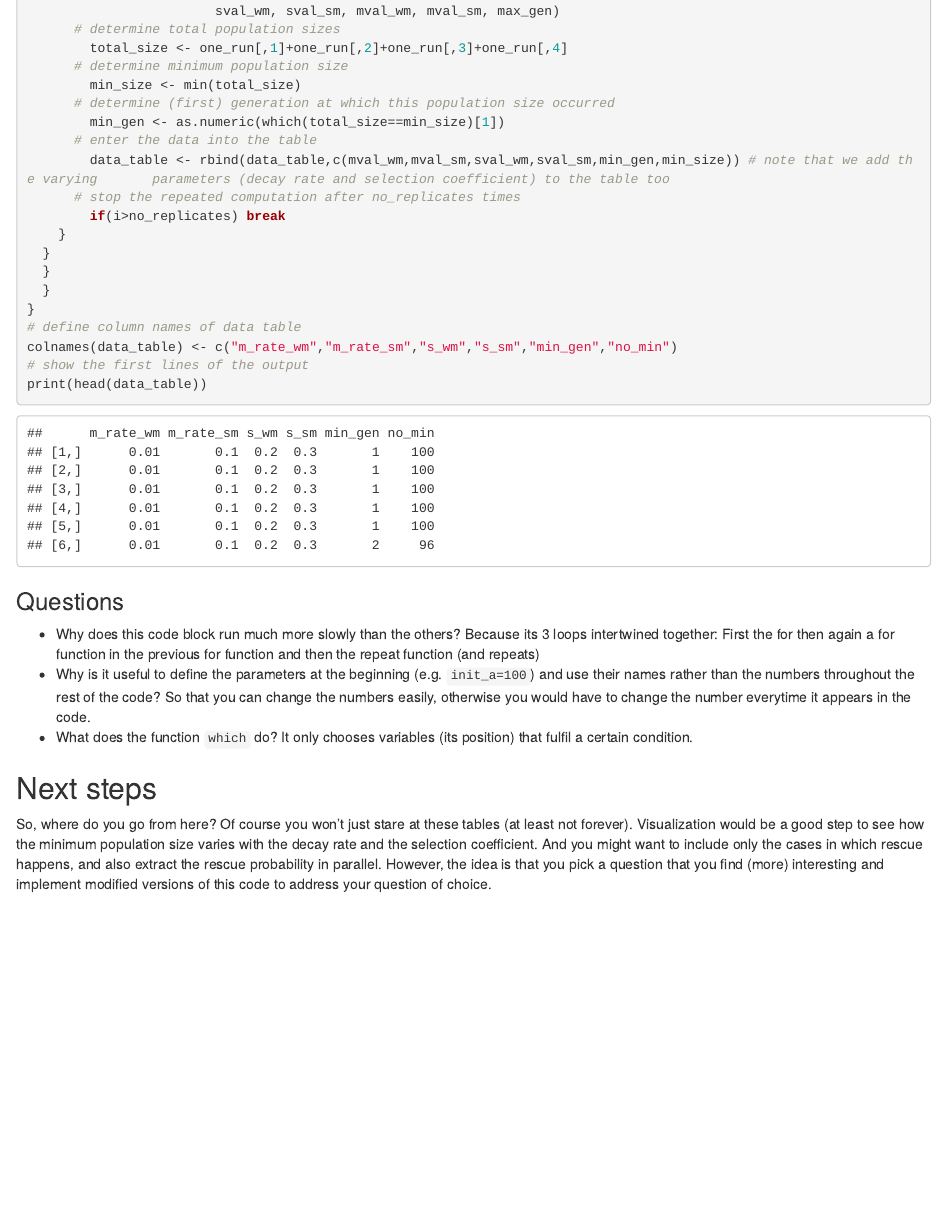
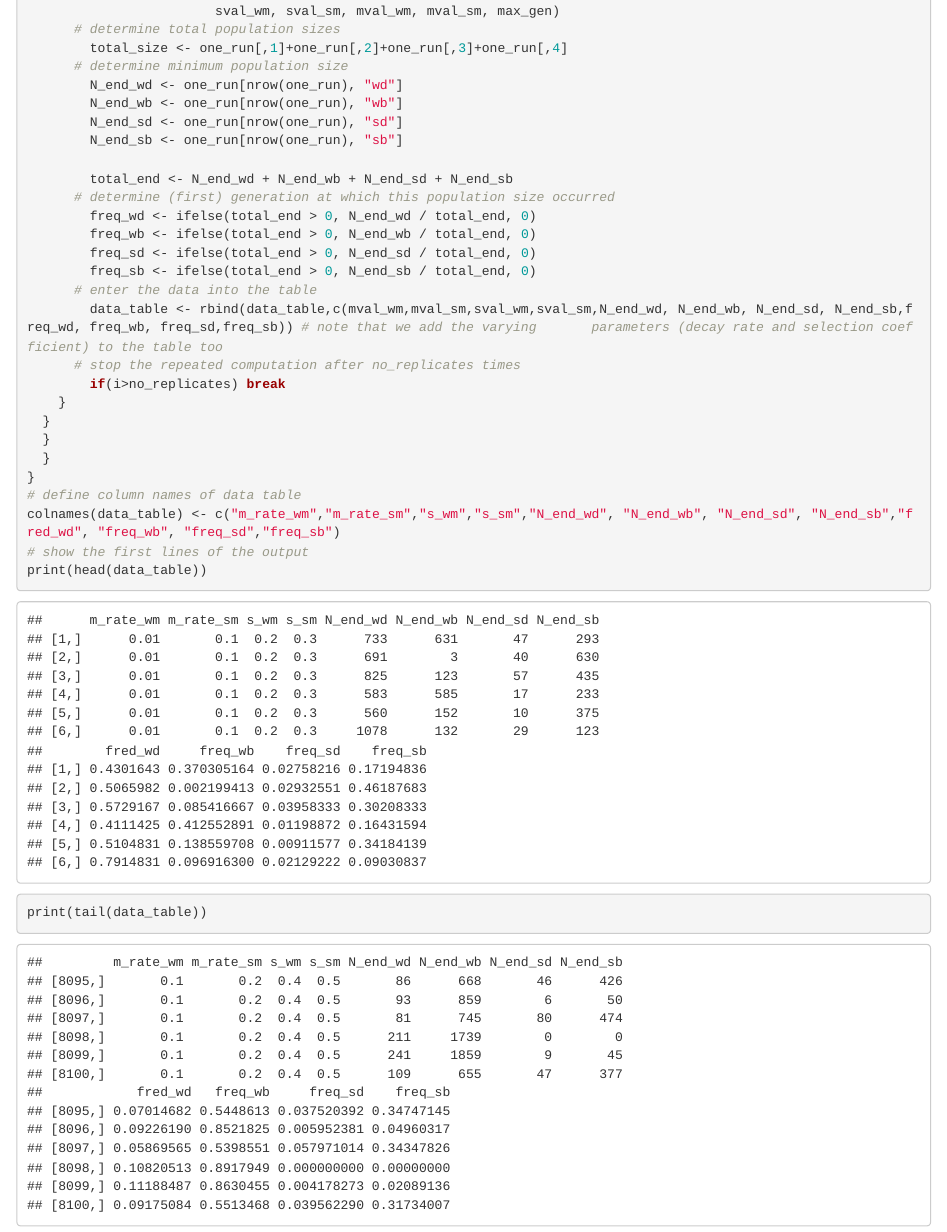
Before and after one commit to Julia-Eggenschwiler/THEEproject_Jaelle_Julia, an R Markdown document (Evolutionary rescue_discrete time_Jaelle_Julia.Rmd): the page in a window 1100 px wide, from 5050 px down. Rendered offline with R 4.5, knitr and Pandoc, with nearby package versions; code that draws random numbers runs with fixed seeds of ours.

Commit message:
frequency+N_end

````diff
--- a/Evolutionary rescue_discrete time_Jaelle_Julia.Rmd
+++ b/Evolutionary rescue_discrete time_Jaelle_Julia.Rmd
@@ -189,11 +189,19 @@ for(mval_wm in m_values_wm){
       # determine total population sizes
         total_size <- one_run[,1]+one_run[,2]+one_run[,3]+one_run[,4]
       # determine minimum population size
-        min_size <- min(total_size)
+        N_end_wd <- one_run[nrow(one_run), "wd"]
+        N_end_wb <- one_run[nrow(one_run), "wb"]
+        N_end_sd <- one_run[nrow(one_run), "sd"]
+        N_end_sb <- one_run[nrow(one_run), "sb"]
+
+        total_end <- N_end_wd + N_end_wb + N_end_sd + N_end_sb
       # determine (first) generation at which this population size occurred
-        min_gen <- as.numeric(which(total_size==min_size)[1])
+        freq_wd <- ifelse(total_end > 0, N_end_wd / total_end, 0)
+        freq_wb <- ifelse(total_end > 0, N_end_wb / total_end, 0)
+        freq_sd <- ifelse(total_end > 0, N_end_sd / total_end, 0)
+        freq_sb <- ifelse(total_end > 0, N_end_sb / total_end, 0)
       # enter the data into the table
-        data_table <- rbind(data_table,c(mval_wm,mval_sm,sval_wm,sval_sm,min_gen,min_size)) # note that we add the varying       parameters (decay rate and selection coefficient) to the table too
+        data_table <- rbind(data_table,c(mval_wm,mval_sm,sval_wm,sval_sm,N_end_wd, N_end_wb, N_end_sd, N_end_sb,freq_wd, freq_wb, freq_sd,freq_sb)) # note that we add the varying       parameters (decay rate and selection coefficient) to the table too
       # stop the repeated computation after no_replicates times
         if(i>no_replicates) break
     }
@@ -202,9 +210,10 @@ for(mval_wm in m_values_wm){
   }
 }
 # define column names of data table
-colnames(data_table) <- c("m_rate_wm","m_rate_sm","s_wm","s_sm","min_gen","no_min")
+colnames(data_table) <- c("m_rate_wm","m_rate_sm","s_wm","s_sm","N_end_wd", "N_end_wb", "N_end_sd", "N_end_sb","fred_wd", "freq_wb", "freq_sd","freq_sb")
 # show the first lines of the output
 print(head(data_table))
+print(tail(data_table))
 ```
 
 ### Questions
````
Also changed, not shown: .RData, 1 other file.
